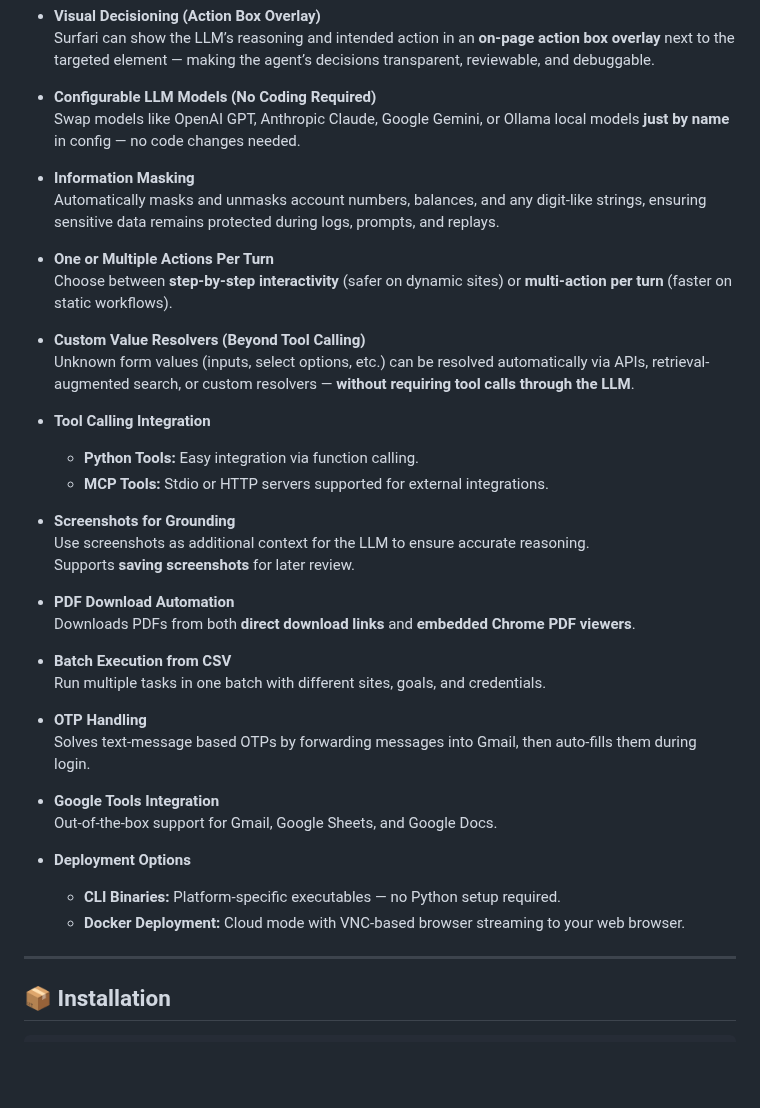
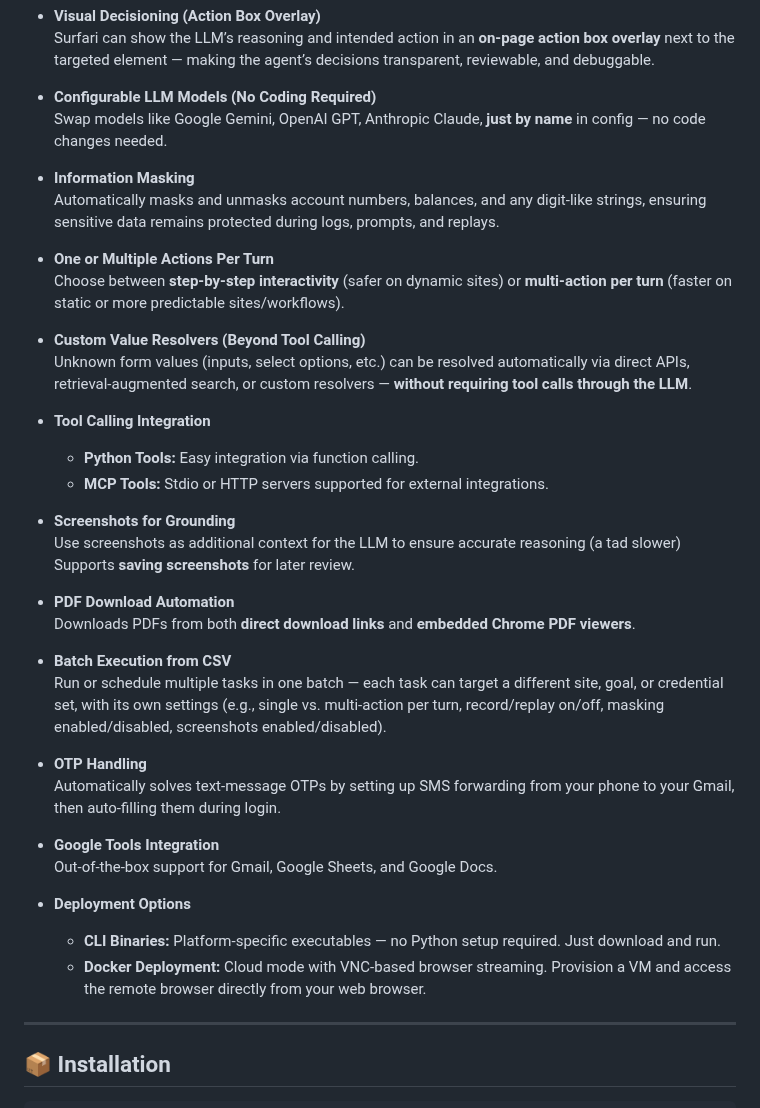
Before and after one commit to surfari-ai/surfari, a Markdown page: README.md, the part around the change. Rendered like a GitHub page; blank space fills up the shorter version.

Commit message:
enhanced feature lists.

```diff
--- a/README.md
+++ b/README.md
@@ -48,40 +48,40 @@ It enables secure, scriptable, and intelligent interactions with websites — pe
   Surfari can show the LLM’s reasoning and intended action in an **on-page action box overlay** next to the targeted element — making the agent’s decisions transparent, reviewable, and debuggable.
 
 - **Configurable LLM Models (No Coding Required)**
-  Swap models like OpenAI GPT, Anthropic Claude, Google Gemini, or Ollama local models **just by name** in config — no code changes needed.
+  Swap models like Google Gemini, OpenAI GPT, Anthropic Claude, **just by name** in config — no code changes needed.
 
 - **Information Masking**
   Automatically masks and unmasks account numbers, balances, and any digit-like strings, ensuring sensitive data remains protected during logs, prompts, and replays.
 
 - **One or Multiple Actions Per Turn**
-  Choose between **step-by-step interactivity** (safer on dynamic sites) or **multi-action per turn** (faster on static workflows).
+  Choose between **step-by-step interactivity** (safer on dynamic sites) or **multi-action per turn** (faster on static or more predictable sites/workflows).
 
 - **Custom Value Resolvers (Beyond Tool Calling)**
-  Unknown form values (inputs, select options, etc.) can be resolved automatically via APIs, retrieval-augmented search, or custom resolvers — **without requiring tool calls through the LLM**.
+  Unknown form values (inputs, select options, etc.) can be resolved automatically via direct APIs, retrieval-augmented search, or custom resolvers — **without requiring tool calls through the LLM**.
 
 - **Tool Calling Integration**
   - **Python Tools:** Easy integration via function calling.
   - **MCP Tools:** Stdio or HTTP servers supported for external integrations.
 
 - **Screenshots for Grounding**
-  Use screenshots as additional context for the LLM to ensure accurate reasoning.
+  Use screenshots as additional context for the LLM to ensure accurate reasoning (a tad slower)
   Supports **saving screenshots** for later review.
 
 - **PDF Download Automation**
   Downloads PDFs from both **direct download links** and **embedded Chrome PDF viewers**.
 
 - **Batch Execution from CSV**
-  Run multiple tasks in one batch with different sites, goals, and credentials.
+  Run or schedule multiple tasks in one batch — each task can target a different site, goal, or credential set, with its own settings (e.g., single vs. multi-action per turn, record/replay on/off, masking enabled/disabled, screenshots enabled/disabled).
 
 - **OTP Handling**
-  Solves text-message based OTPs by forwarding messages into Gmail, then auto-fills them during login.
+  Automatically solves text-message OTPs by setting up SMS forwarding from your phone to your Gmail, then auto-filling them during login.
 
 - **Google Tools Integration**
   Out-of-the-box support for Gmail, Google Sheets, and Google Docs.
 
 - **Deployment Options**
-  - **CLI Binaries:** Platform-specific executables — no Python setup required.
-  - **Docker Deployment:** Cloud mode with VNC-based browser streaming to your web browser.
+  - **CLI Binaries:** Platform-specific executables — no Python setup required. Just download and run.
+  - **Docker Deployment:** Cloud mode with VNC-based browser streaming. Provision a VM and access the remote browser directly from your web browser.
 
 ---
 
```
